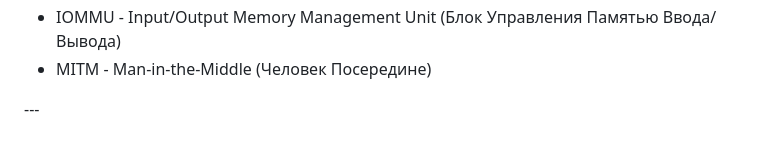
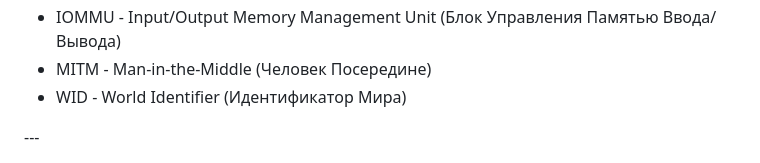
Before and after one commit to tlucanti/diploma, a Markdown page: maga/INTRODUCTION.md, the part around the change. Rendered like a GitHub page.

```diff
--- a/maga/INTRODUCTION.md
+++ b/maga/INTRODUCTION.md
@@ -209,6 +209,7 @@
   - DMA (ПДП) - Direct Memory Access (Прямой Доступ к Памяти)
   - IOMMU - Input/Output Memory Management Unit (Блок Управления Памятью Ввода/Вывода)
   - MITM - Man-in-the-Middle (Человек Посередине)
+  - WID - World Identifier (Идентификатор Мира)
 
 <div style="page-break-after: always;"></div>
 ---
```
Also changed, not shown: maga/CHAPTER-2.md (+57 -0 lines), maga/ch2.md (+15 -4 lines).
